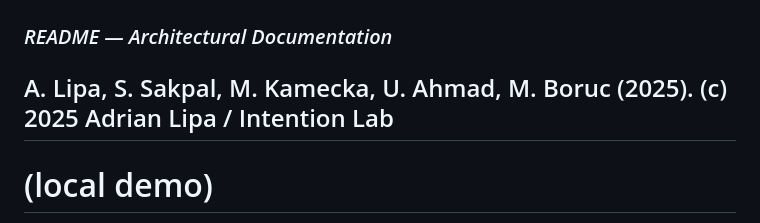
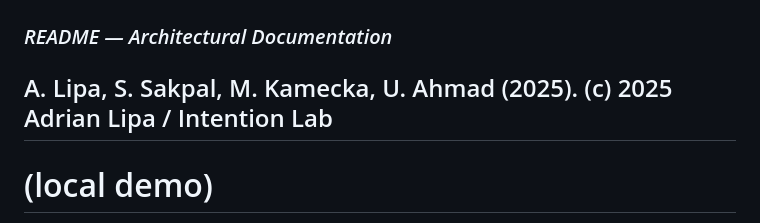
Before and after one commit to AdrianLipa90/ciel-omega-demo, a Markdown page: README.md, the part around the change. Drawn GitHub-style.

```diff
--- a/README.md
+++ b/README.md
@@ -1,6 +1,6 @@
 # CIEL/Ω — General Quantum Consciousness System
 ### *README — Architectural Documentation*
-A. Lipa, S. Sakpal, M. Kamecka, U. Ahmad, M. Boruc (2025). (c) 2025 Adrian Lipa / Intention Lab
+A. Lipa, S. Sakpal, M. Kamecka, U. Ahmad (2025). (c) 2025 Adrian Lipa / Intention Lab
 ---
 # (local demo)
 
```
